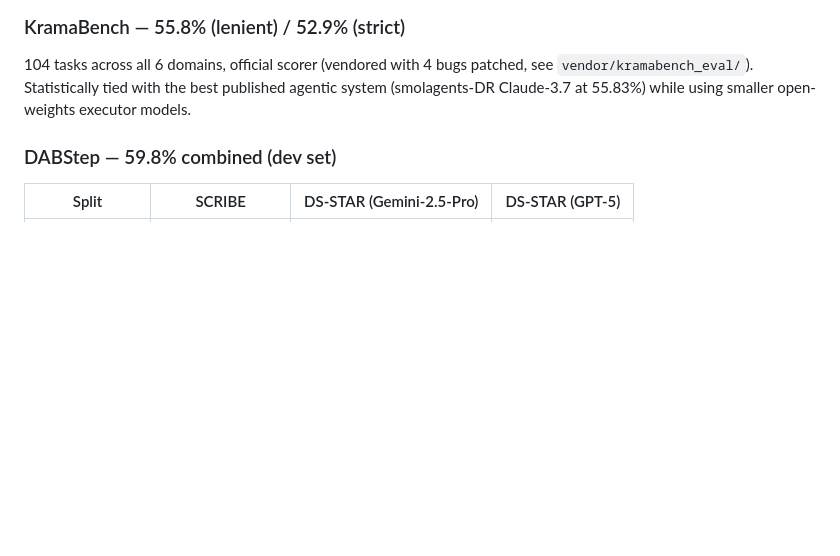
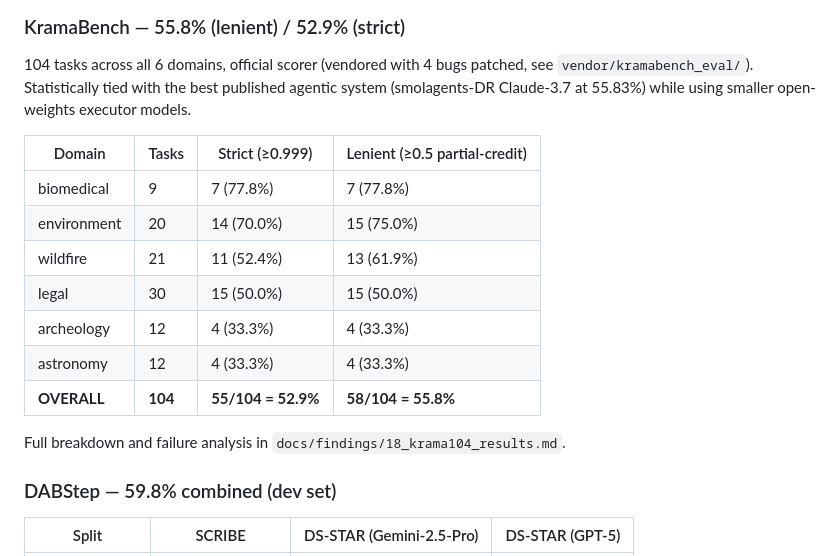
Before and after one commit to axnr-inc/scribe, a Markdown page: README.md, the part around the change. Drawn GitHub-style; blank space fills up the shorter version.

Commit message:
README: add KramaBench per-domain results table

```diff
--- a/README.md
+++ b/README.md
@@ -44,6 +44,18 @@ not flagged. The honest number is lower and we report it as-is.
 104 tasks across all 6 domains, official scorer (vendored with 4 bugs patched, see
 `vendor/kramabench_eval/`). Statistically tied with the best published agentic system
 (smolagents-DR Claude-3.7 at 55.83%) while using smaller open-weights executor models.
+
+| Domain | Tasks | Strict (≥0.999) | Lenient (≥0.5 partial-credit) |
+|---|---|---|---|
+| biomedical | 9 | 7 (77.8%) | 7 (77.8%) |
+| environment | 20 | 14 (70.0%) | 15 (75.0%) |
+| wildfire | 21 | 11 (52.4%) | 13 (61.9%) |
+| legal | 30 | 15 (50.0%) | 15 (50.0%) |
+| archeology | 12 | 4 (33.3%) | 4 (33.3%) |
+| astronomy | 12 | 4 (33.3%) | 4 (33.3%) |
+| **OVERALL** | **104** | **55/104 = 52.9%** | **58/104 = 55.8%** |
+
+Full breakdown and failure analysis in `docs/findings/18_krama104_results.md`.
 
 ### DABStep — 59.8% combined (dev set)
 
```
